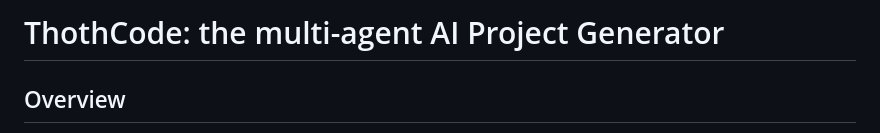
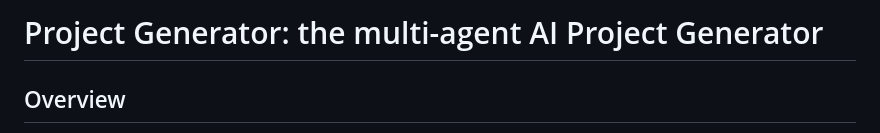
Before and after one commit to wassmi/project-generator, a Markdown page: index.md, the part around the change. Rendered like a GitHub page.

```diff
--- a/index.md
+++ b/index.md
@@ -1,4 +1,4 @@
-# ThothCode: the multi-agent AI Project Generator
+# Project Generator: the multi-agent AI Project Generator
 ## Overview
 
 AI Project Generator is a web application that leverages multi-agent AI workflow to automatically generate project structures, code, and documentation based on user-provided objectives. This tool aims to streamline the project initialization process for developers, saving time and providing a solid starting point for various coding projects.
```
